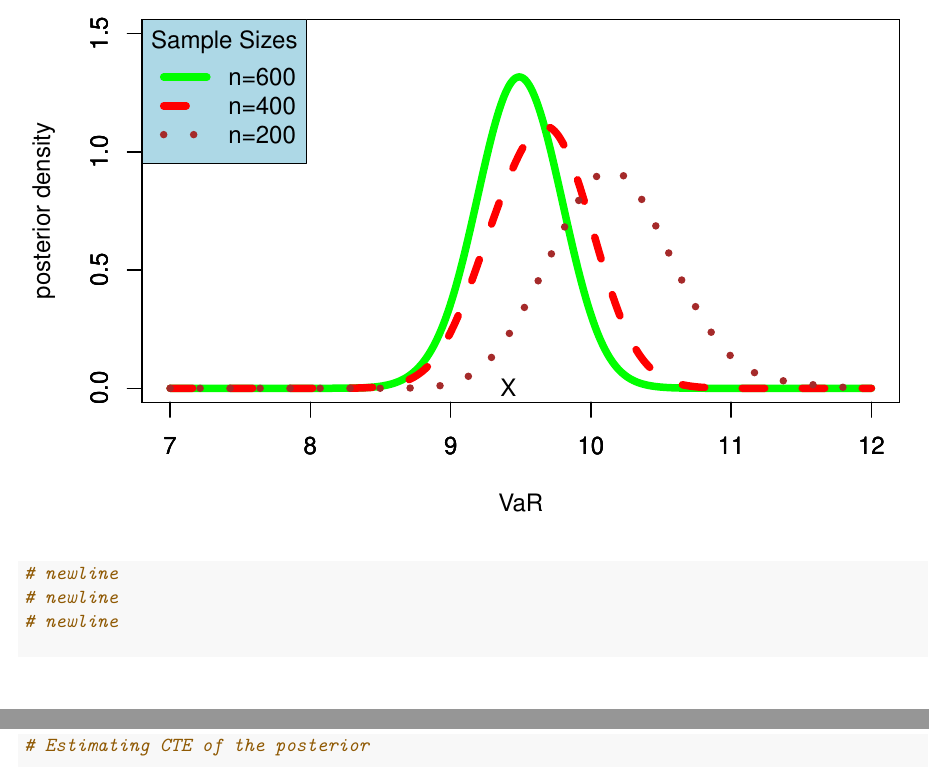
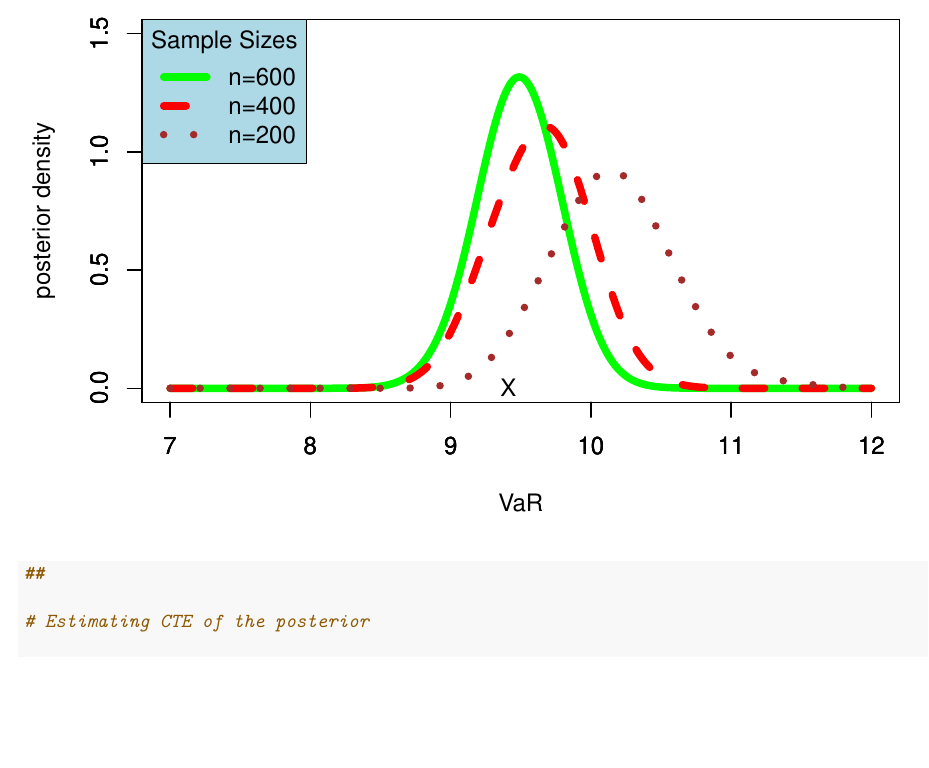
Before and after one commit to xiliangyan123/Statistical-Theory-Project, an R Markdown document (Final_Code.Rmd): two parts of pages 6 and 7 of 10 before the commit and part of page 6 of 10 after it, the two joined at a grey line, cut so that both start at the same text, the shorter picture padded with empty space. Rendered offline with R 4.5, knitr and Pandoc, then LaTeX, with nearby package versions.

Commit message:
Committing Final Code Output

```diff
--- a/Final_Code.Rmd
+++ b/Final_Code.Rmd
@@ -222,9 +222,7 @@ points(9.411, 0, pch = "X")
 legend("topleft", title = "Sample Sizes", legend =c("n=600", "n=400", "n=200"),
        col = c("Green", "Red", "Brown"), bg="lightblue", lwd=5, lty=1:3)
 
-# newline
-# newline
-# newline
+##
 
 # Estimating CTE of the posterior
 
```
